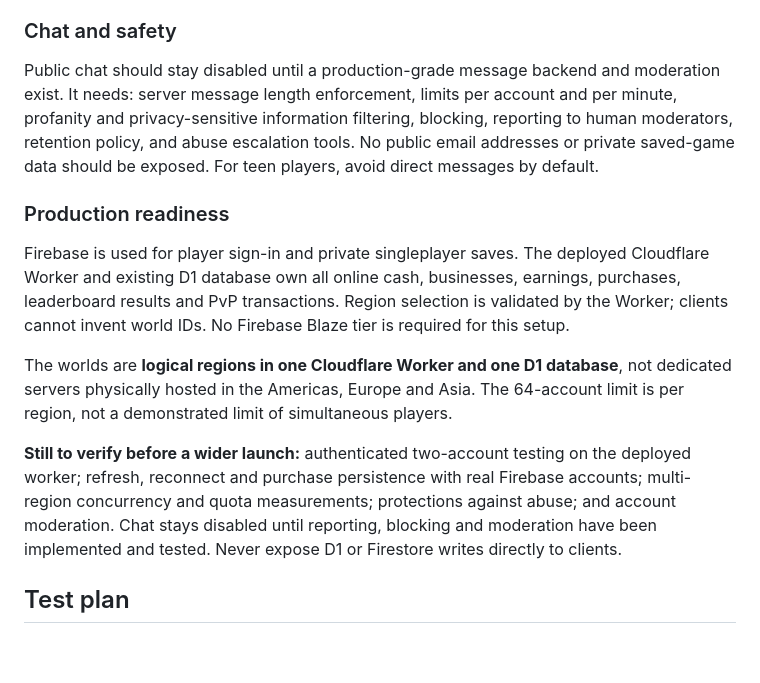
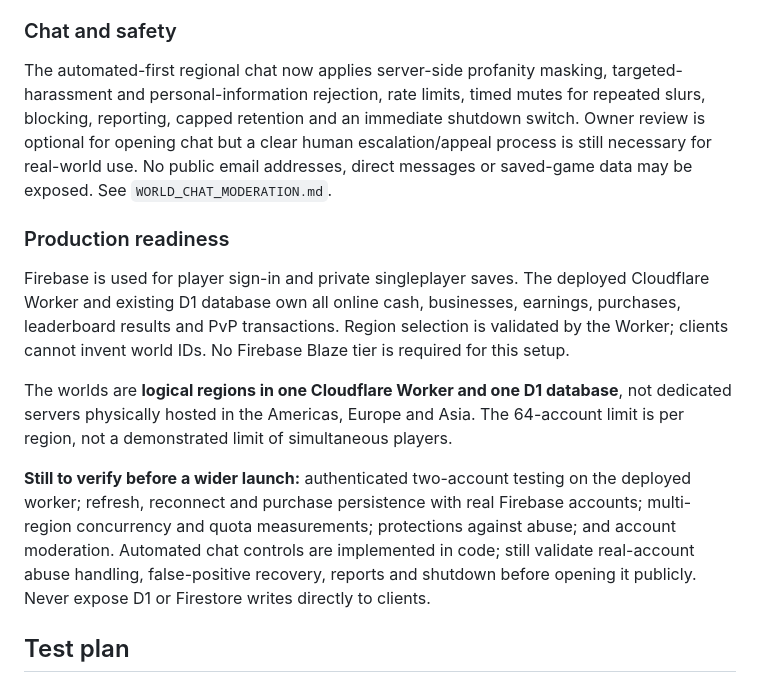
Before and after one commit to Willn0tBill/ProfitLands, a Markdown page: MULTIPLAYER_ALPHA.md, the part around the change. Drawn GitHub-style; blank space fills up the shorter version.

Commit message:
Document automated-first chat safety and live acceptance requirements

```diff
--- a/MULTIPLAYER_ALPHA.md
+++ b/MULTIPLAYER_ALPHA.md
@@ -55,7 +55,7 @@ The server must settle income against active debuffs using trusted timestamps, h
 
 ### Chat and safety
 
-Public chat should stay disabled until a production-grade message backend and moderation exist. It needs: server message length enforcement, limits per account and per minute, profanity and privacy-sensitive information filtering, blocking, reporting to human moderators, retention policy, and abuse escalation tools. No public email addresses or private saved-game data should be exposed. For teen players, avoid direct messages by default.
+The automated-first regional chat now applies server-side profanity masking, targeted-harassment and personal-information rejection, rate limits, timed mutes for repeated slurs, blocking, reporting, capped retention and an immediate shutdown switch. Owner review is optional for opening chat but a clear human escalation/appeal process is still necessary for real-world use. No public email addresses, direct messages or saved-game data may be exposed. See `WORLD_CHAT_MODERATION.md`.
 
 ### Production readiness
 
@@ -63,7 +63,7 @@ Firebase is used for player sign-in and private singleplayer saves. The deployed
 
 The worlds are **logical regions in one Cloudflare Worker and one D1 database**, not dedicated servers physically hosted in the Americas, Europe and Asia. The 64-account limit is per region, not a demonstrated limit of simultaneous players.
 
-**Still to verify before a wider launch:** authenticated two-account testing on the deployed worker; refresh, reconnect and purchase persistence with real Firebase accounts; multi-region concurrency and quota measurements; protections against abuse; and account moderation. Chat stays disabled until reporting, blocking and moderation have been implemented and tested. Never expose D1 or Firestore writes directly to clients.
+**Still to verify before a wider launch:** authenticated two-account testing on the deployed worker; refresh, reconnect and purchase persistence with real Firebase accounts; multi-region concurrency and quota measurements; protections against abuse; and account moderation. Automated chat controls are implemented in code; still validate real-account abuse handling, false-positive recovery, reports and shutdown before opening it publicly. Never expose D1 or Firestore writes directly to clients.
 
 ## Test plan
 
```
